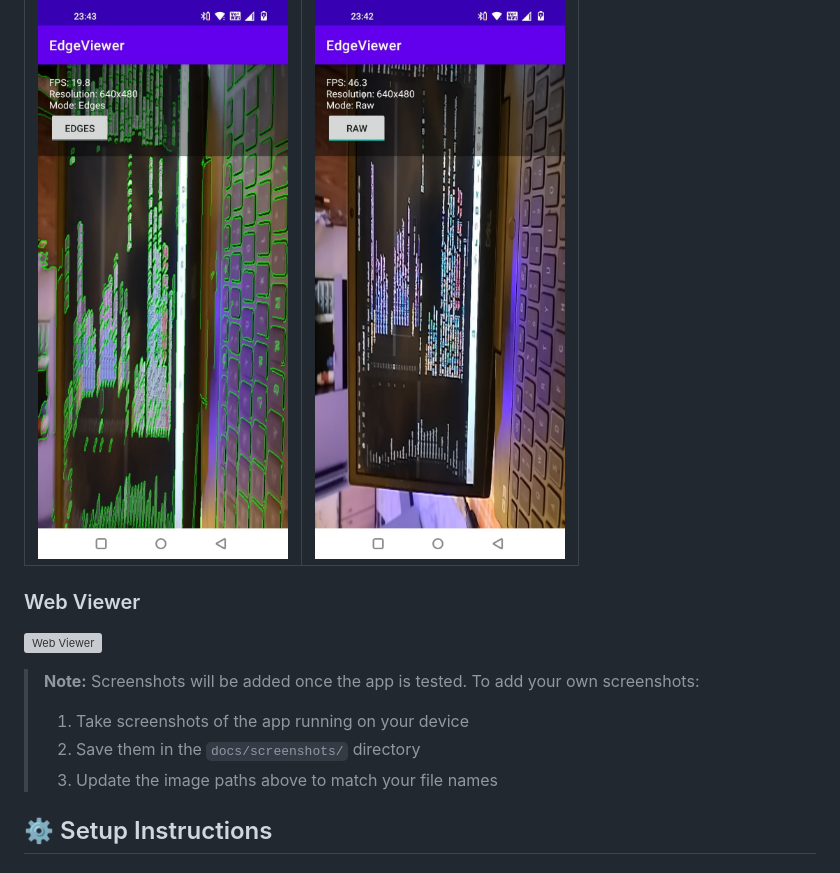
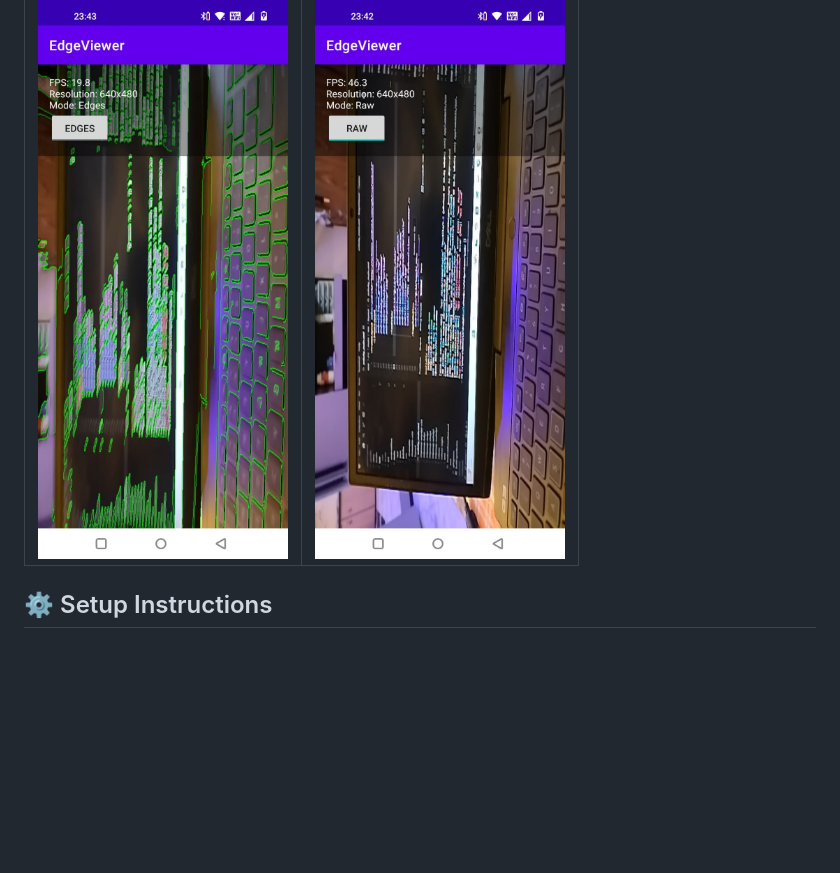
Before and after one commit to Dhawalgit09/EDGEVIEWER, a Markdown page: README.md, the part around the change. GitHub-like rendering; blank space fills up the shorter version; grey boxes are pictures that could not be loaded.

```diff
--- a/README.md
+++ b/README.md
@@ -25,15 +25,6 @@ An Android application that captures camera frames, processes them using OpenCV
 | Edge Detection Mode | Raw Camera Mode |
 |---------------------|-----------------|
 | ![Edge Mode](docs/screenshots/edge-mode.png) | ![Raw Mode](docs/screenshots/raw-mode.png) |
-
-### Web Viewer
-
-![Web Viewer](docs/screenshots/web-viewer.png)
-
-> **Note:** Screenshots will be added once the app is tested. To add your own screenshots:
-> 1. Take screenshots of the app running on your device
-> 2. Save them in the `docs/screenshots/` directory
-> 3. Update the image paths above to match your file names
 
 ## ⚙️ Setup Instructions
 
```
